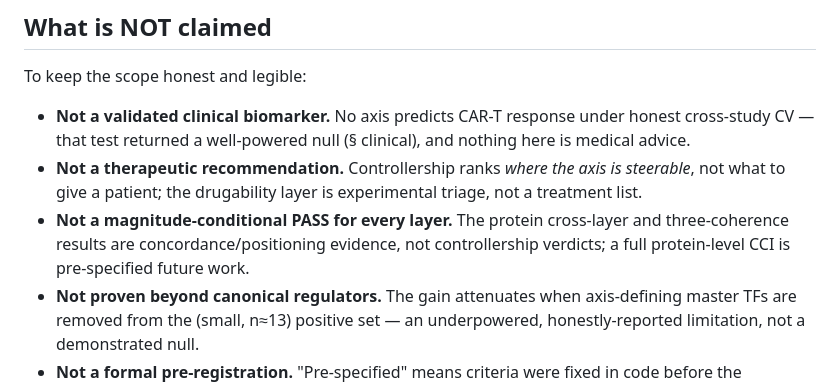
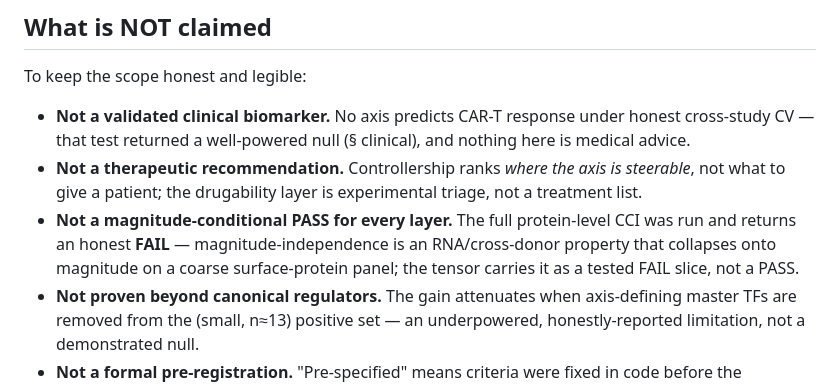
Before and after one commit to anetoc/ISCI-hackathon, a Markdown page: README.md, the part around the change. GitHub-like rendering.

```diff
--- a/README.md
+++ b/README.md
@@ -17,7 +17,7 @@ To keep the scope honest and legible:
 
 - **Not a validated clinical biomarker.** No axis predicts CAR-T response under honest cross-study CV — that test returned a well-powered null (§ clinical), and nothing here is medical advice.
 - **Not a therapeutic recommendation.** Controllership ranks *where the axis is steerable*, not what to give a patient; the drugability layer is experimental triage, not a treatment list.
-- **Not a magnitude-conditional PASS for every layer.** The protein cross-layer and three-coherence results are concordance/positioning evidence, not controllership verdicts; a full protein-level CCI is pre-specified future work.
+- **Not a magnitude-conditional PASS for every layer.** The full protein-level CCI was run and returns an honest **FAIL** — magnitude-independence is an RNA/cross-donor property that collapses onto magnitude on a coarse surface-protein panel; the tensor carries it as a tested FAIL slice, not a PASS.
 - **Not proven beyond canonical regulators.** The gain attenuates when axis-defining master TFs are removed from the (small, n≈13) positive set — an underpowered, honestly-reported limitation, not a demonstrated null.
 - **Not a formal pre-registration.** "Pre-specified" means criteria were fixed in code before the adjudicated result was computed, not filed on an external registry.
 
```
Also changed, not shown: reports/PAPER.md (+26 -7 lines), reports/PAPER_github.md (+26 -7 lines).
